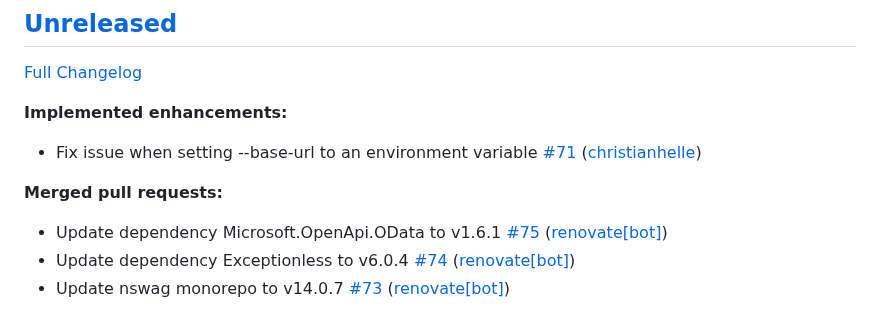
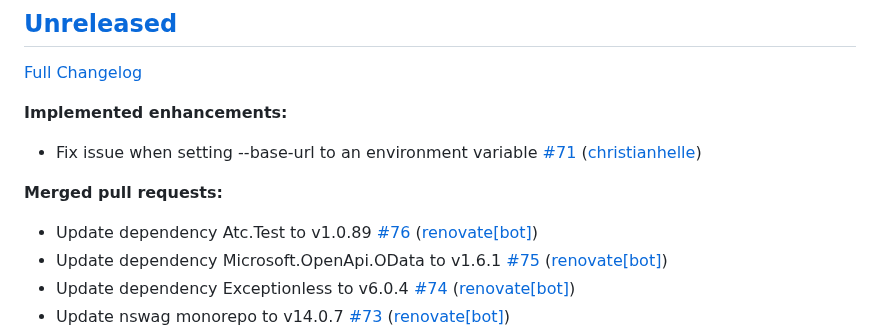
Before and after one commit to christianhelle/httpgenerator, a Markdown page: CHANGELOG.md, the part around the change. Rendered like a GitHub page.

Commit message:
Update changelog [skip ci]

```diff
--- a/CHANGELOG.md
+++ b/CHANGELOG.md
@@ -10,6 +10,7 @@
 
 **Merged pull requests:**
 
+- Update dependency Atc.Test to v1.0.89 [\#76](https://github.com/christianhelle/httpgenerator/pull/76) ([renovate[bot]](https://github.com/apps/renovate))
 - Update dependency Microsoft.OpenApi.OData to v1.6.1 [\#75](https://github.com/christianhelle/httpgenerator/pull/75) ([renovate[bot]](https://github.com/apps/renovate))
 - Update dependency Exceptionless to v6.0.4 [\#74](https://github.com/christianhelle/httpgenerator/pull/74) ([renovate[bot]](https://github.com/apps/renovate))
 - Update nswag monorepo to v14.0.7 [\#73](https://github.com/christianhelle/httpgenerator/pull/73) ([renovate[bot]](https://github.com/apps/renovate))
```
